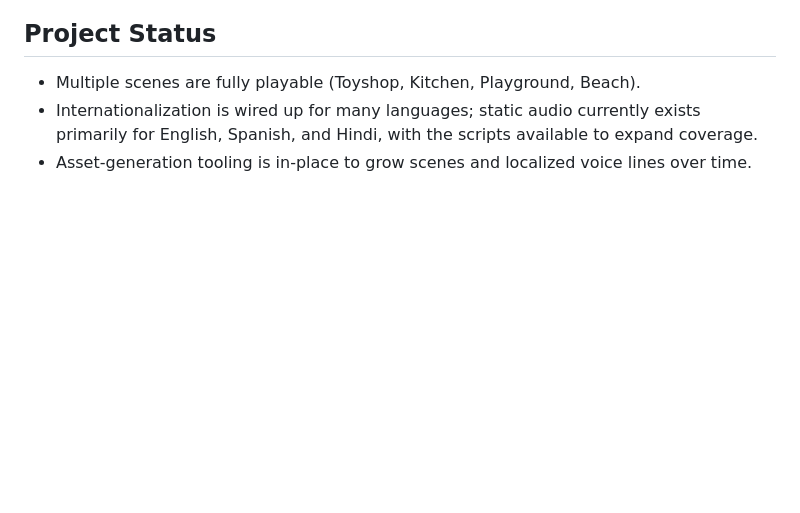
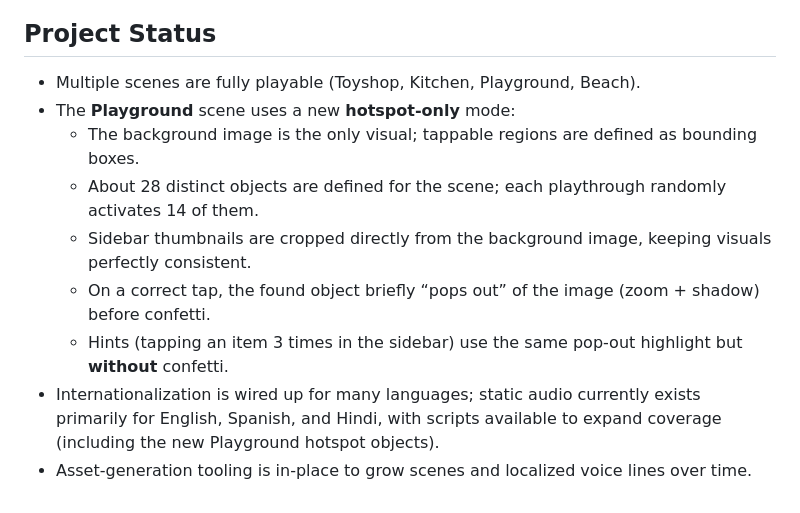
Before and after one commit to kashyapnitin/ispy-game, a Markdown page: README.md, the part around the change. Rendered like a GitHub page; blank space fills up the shorter version.

Commit message:
Docs: note 2.7 playground hotspot mode
Made-with: Cursor

```diff
--- a/README.md
+++ b/README.md
@@ -85,5 +85,11 @@ Before running any of the above, install Python dependencies (e.g. `requests`, `
 ## Project Status
 
 - Multiple scenes are fully playable (Toyshop, Kitchen, Playground, Beach).
-- Internationalization is wired up for many languages; static audio currently exists primarily for English, Spanish, and Hindi, with the scripts available to expand coverage.
+- The **Playground** scene uses a new **hotspot-only** mode:
+  - The background image is the only visual; tappable regions are defined as bounding boxes.
+  - About 28 distinct objects are defined for the scene; each playthrough randomly activates 14 of them.
+  - Sidebar thumbnails are cropped directly from the background image, keeping visuals perfectly consistent.
+  - On a correct tap, the found object briefly “pops out” of the image (zoom + shadow) before confetti.
+  - Hints (tapping an item 3 times in the sidebar) use the same pop-out highlight but **without** confetti.
+- Internationalization is wired up for many languages; static audio currently exists primarily for English, Spanish, and Hindi, with scripts available to expand coverage (including the new Playground hotspot objects).
 - Asset-generation tooling is in-place to grow scenes and localized voice lines over time.
```
